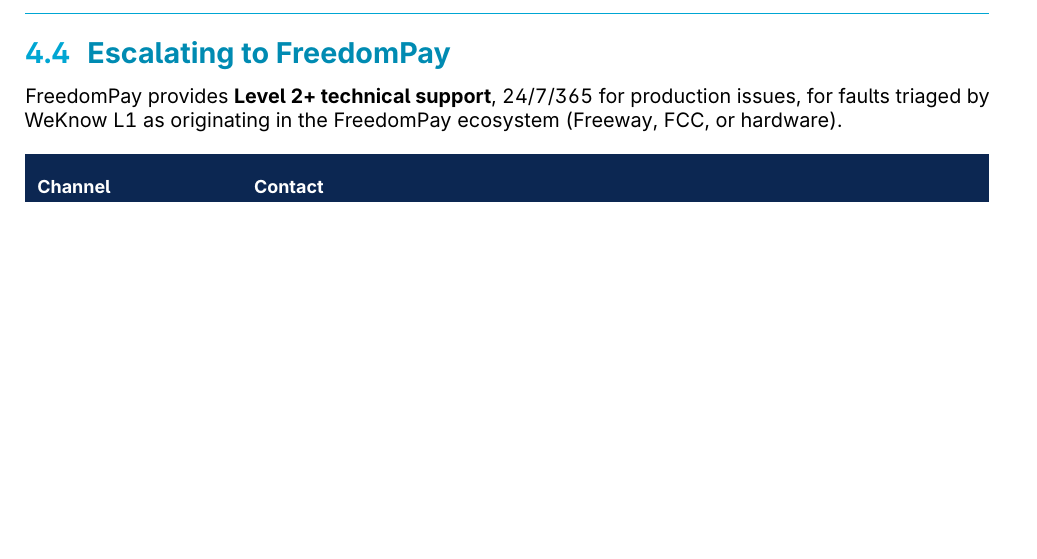
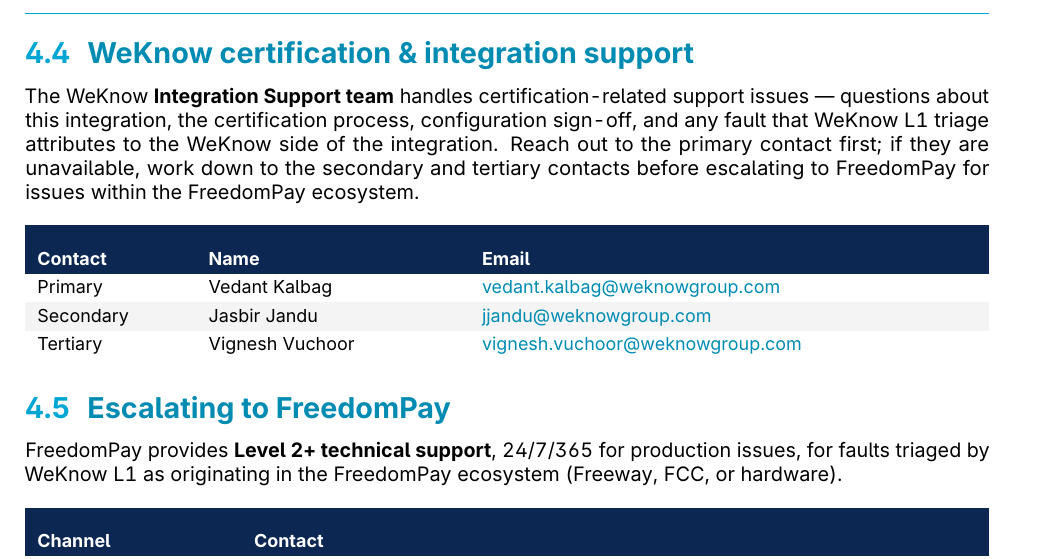
Before and after one commit to vedant-kalbag-wkg/fcc-certification, a LaTeX document (WeKnow_Windows_FCC_Integration_Guide.tex): part of page 18 of 19, cut at the place of the change, the shorter picture padded with empty space. Compiled offline with pdfLaTeX.

Commit message:
Add WeKnow Integration Support contacts to troubleshooting guide
Add a "WeKnow certification & integration support" subsection to the
Level 1 Troubleshooting Guide, naming primary/secondary/tertiary WKG
contacts (Vedant Kalbag, Jasbir Jandu, Vignesh Vuchoor) responsible for
certification-related support, before FreedomPay escalation.

Co-Authored-By: Claude Opus 4.8 <noreply@anthropic.com>
Claude-Session: https://claude.ai/code/session_01H3zCsR2KFSLVM7L2JXZrLp

```diff
--- a/WeKnow_Windows_FCC_Integration_Guide.tex
+++ b/WeKnow_Windows_FCC_Integration_Guide.tex
@@ -1106,6 +1106,31 @@
 zip the entire \texttt{log} folder (logs auto-compress after 7 days and
 are retained 30 days by default) and attach it to the support ticket.
 
+\subsection{WeKnow certification \& integration support}\label{sec:wkg-support}
+
+The WeKnow \textbf{Integration Support team} handles certification-related
+support issues --- questions about this integration, the certification
+process, configuration sign-off, and any fault that WeKnow L1 triage
+attributes to the WeKnow side of the integration. Reach out to the primary
+contact first; if they are unavailable, work down to the secondary and
+tertiary contacts before escalating to FreedomPay for issues within the
+FreedomPay ecosystem.
+
+\begin{center}
+\renewcommand{\arraystretch}{1.3}\small
+\begin{tabularx}{\textwidth}{L{26mm} L{44mm} X}
+\rowcolor{weknownight}\color{white}\textbf{Contact} &
+\color{white}\textbf{Name} & \color{white}\textbf{Email}\\
+Primary & Vedant Kalbag &
+\href{mailto:vedant.kalbag@weknowgroup.com}{vedant.kalbag@weknowgroup.com}\\
+\rowcolor{weknowgreyL}
+Secondary & Jasbir Jandu &
+\href{mailto:jjandu@weknowgroup.com}{jjandu@weknowgroup.com}\\
+Tertiary & Vignesh Vuchoor &
+\href{mailto:vignesh.vuchoor@weknowgroup.com}{vignesh.vuchoor@weknowgroup.com}\\
+\end{tabularx}
+\end{center}
+
 \subsection{Escalating to FreedomPay}
 
 FreedomPay provides \textbf{Level 2+ technical support}, 24/7/365 for
```
